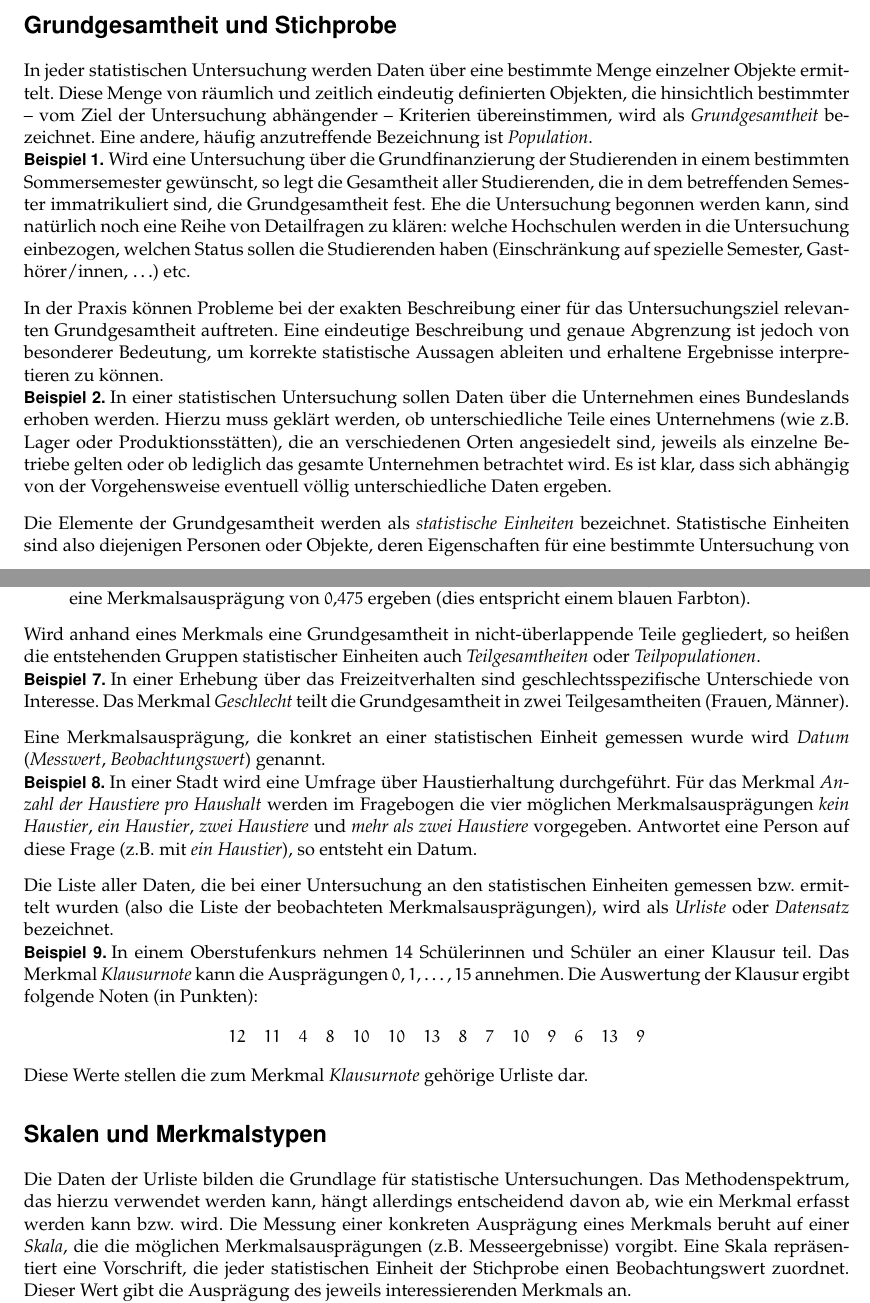
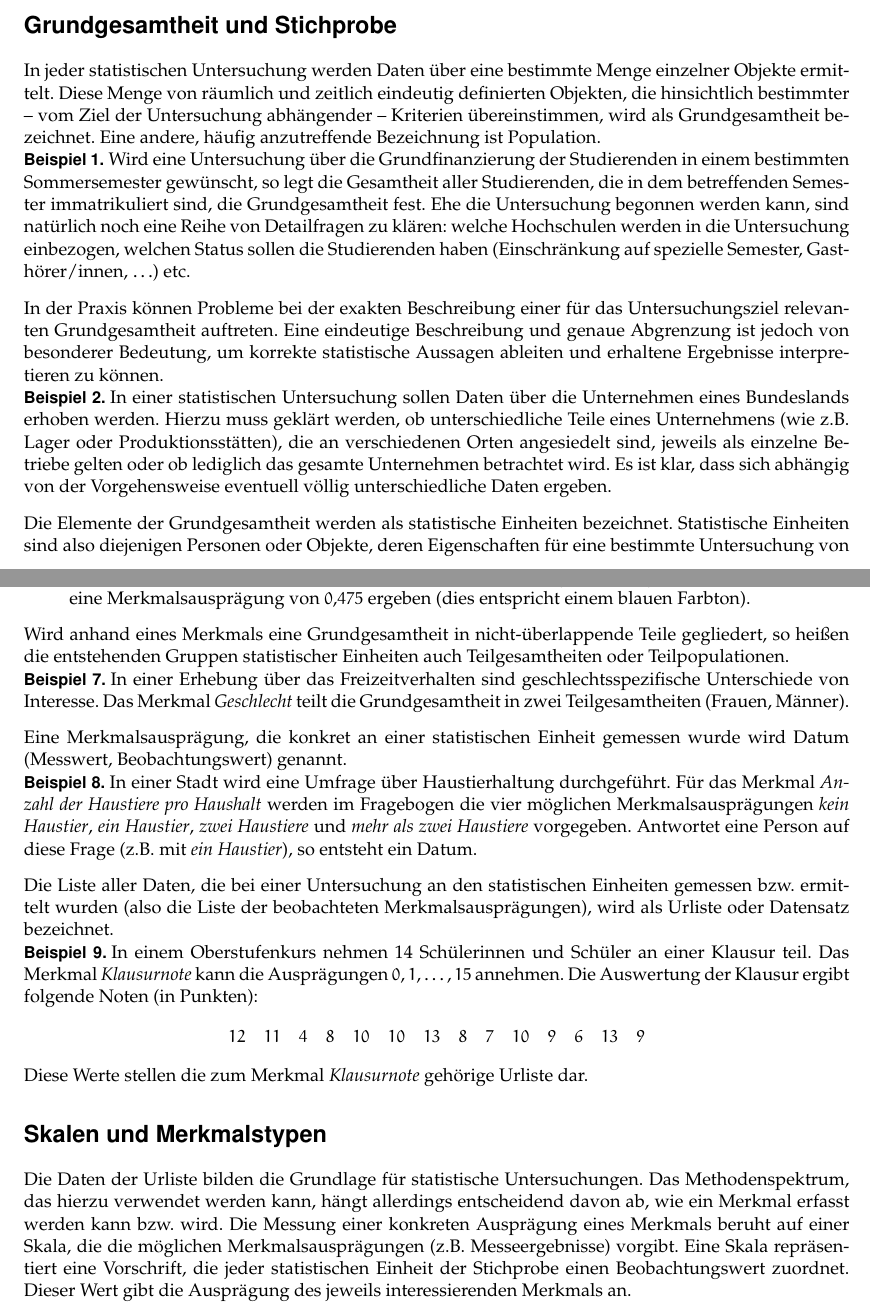
Before and after one commit to feldjoshuanoah/university_old, a LaTeX document (src/ss22/stat/lec-01.tex): two parts of pages 1 and 3 of 4, joined at a grey line, cut so that both start at the same text. Compiled offline with pdfLaTeX.

Commit message:
Remove some emph for trivial definitions and reformat the code a bit

```diff
--- a/src/ss22/stat/lec-01.tex
+++ b/src/ss22/stat/lec-01.tex
@@ -29,23 +29,28 @@
     \section*{Grundgesamtheit und Stichprobe}
 
     In jeder statistischen Untersuchung werden Daten über eine bestimmte Menge einzelner Objekte ermittelt.
-    Diese Menge von räumlich und zeitlich eindeutig definierten Objekten, die hinsichtlich bestimmter -- vom Ziel der Untersuchung abhängender -- Kriterien übereinstimmen, wird als \emph{Grundgesamtheit} bezeichnet.
-    Eine andere, häufig anzutreffende Bezeichnung ist \emph{Population}.
+    Diese Menge von räumlich und zeitlich eindeutig definierten Objekten, die hinsichtlich bestimmter -- vom Ziel der Untersuchung abhängender -- Kriterien übereinstimmen, wird als Grundgesamtheit bezeichnet.
+    Eine andere, häufig anzutreffende Bezeichnung ist Population.
+
     \begin{example}
         Wird eine Untersuchung über die Grundfinanzierung der Studierenden in einem bestimmten Sommersemester gewünscht, so legt die Gesamtheit aller Studierenden, die in dem betreffenden Semester immatrikuliert sind, die Grundgesamtheit fest.
         Ehe die Untersuchung begonnen werden kann, sind natürlich noch eine Reihe von Detailfragen zu klären:
         welche Hochschulen werden in die Untersuchung einbezogen, welchen Status sollen die Studierenden haben (Einschränkung auf spezielle Semester, Gasthörer/innen, \(\ldots\)) etc.
     \end{example}
+
     In der Praxis können Probleme bei der exakten Beschreibung einer für das Untersuchungsziel relevanten Grundgesamtheit auftreten.
     Eine eindeutige Beschreibung und genaue Abgrenzung ist jedoch von besonderer Bedeutung, um korrekte statistische Aussagen ableiten und erhaltene Ergebnisse interpretieren zu können.
+
     \begin{example}
         In einer statistischen Untersuchung sollen Daten über die Unternehmen eines Bundeslands erhoben werden.
         Hierzu muss geklärt werden, ob unterschiedliche Teile eines Unternehmens (wie z.B. Lager oder Produktionsstätten), die an verschiedenen Orten angesiedelt sind, jeweils als einzelne Betriebe gelten oder ob lediglich das gesamte Unternehmen betrachtet wird.
         Es ist klar, dass sich abhängig von der Vorgehensweise eventuell völlig unterschiedliche Daten ergeben.
     \end{example}
-    Die Elemente der Grundgesamtheit werden als \emph{statistische Einheiten} bezeichnet.
+
+    Die Elemente der Grundgesamtheit werden als statistische Einheiten bezeichnet.
     Statistische Einheiten sind also diejenigen Personen oder Objekte, deren Eigenschaften für eine bestimmte Untersuchung von Interesse sind.
-    Alternativ sind auch die Bezeichnungen \emph{Merkmalsträger}, \emph{Untersuchungseinheit} oder \emph{Messobjekt} gebräuchlich.
+    Alternativ sind auch die Bezeichnungen Merkmalsträger, Untersuchungseinheit oder Messobjekt gebräuchlich.
+
     \begin{example}
         \begin{enumerate}
             \item An einer Universität wird eine Erhebung über die Ausgaben der Studierenden für Miete, Kleidung und Freizeitgestaltung durchgeführt.
@@ -110,18 +121,24 @@
             Für einen vorliegenden Gegenstand könnte sich z.B. eine Merkmalsausprägung von \(0,475\) ergeben (dies entspricht einem blauen Farbton).
         \end{enumerate}
     \end{example}
-    Wird anhand eines Merkmals eine Grundgesamtheit in nicht-überlappende Teile gegliedert, so heißen die entstehenden Gruppen statistischer Einheiten auch \emph{Teilgesamtheiten} oder \emph{Teilpopulationen}.
+
+    Wird anhand eines Merkmals eine Grundgesamtheit in nicht-überlappende Teile gegliedert, so heißen die entstehenden Gruppen statistischer Einheiten auch Teilgesamtheiten oder Teilpopulationen.
+
     \begin{example}
         In einer Erhebung über das Freizeitverhalten sind geschlechtsspezifische Unterschiede von Interesse.
         Das Merkmal \emph{Geschlecht} teilt die Grundgesamtheit in zwei Teilgesamtheiten (Frauen, Männer).
     \end{example}
-    Eine Merkmalsausprägung, die konkret an einer statistischen Einheit gemessen wurde wird \emph{Datum} (\emph{Messwert}, \emph{Beobachtungswert}) genannt.
+
+    Eine Merkmalsausprägung, die konkret an einer statistischen Einheit gemessen wurde wird Datum (Messwert, Beobachtungswert) genannt.
+
     \begin{example}
         In einer Stadt wird eine Umfrage über Haustierhaltung durchgeführt.
         Für das Merkmal \emph{Anzahl der Haustiere pro Haushalt} werden im Fragebogen die vier möglichen Merkmalsausprägungen \emph{kein Haustier}, \emph{ein Haustier}, \emph{zwei Haustiere} und \emph{mehr als zwei Haustiere} vorgegeben.
         Antwortet eine Person auf diese Frage (z.B. mit \emph{ein Haustier}), so entsteht ein Datum.
     \end{example}
-    Die Liste aller Daten, die bei einer Untersuchung an den statistischen Einheiten gemessen bzw. ermittelt wurden (also die Liste der beobachteten Merkmalsausprägungen), wird als \emph{Urliste} oder \emph{Datensatz} bezeichnet.
+
+    Die Liste aller Daten, die bei einer Untersuchung an den statistischen Einheiten gemessen bzw. ermittelt wurden (also die Liste der beobachteten Merkmalsausprägungen), wird als Urliste oder Datensatz bezeichnet.
+
     \begin{example}
         In einem Oberstufenkurs nehmen 14 Schülerinnen und Schüler an einer Klausur teil.
         Das Merkmal \emph{Klausurnote} kann die Ausprägungen \(0, 1, \ldots, 15\) annehmen.
@@ -137,9 +154,10 @@
 
     Die Daten der Urliste bilden die Grundlage für statistische Untersuchungen.
     Das Methodenspektrum, das hierzu verwendet werden kann, hängt allerdings entscheidend davon ab, wie ein Merkmal erfasst werden kann bzw. wird.
-    Die Messung einer konkreten Ausprägung eines Merkmals beruht auf einer \emph{Skala}, die die möglichen Merkmalsausprägungen (z.B. Messeergebnisse) vorgibt.
+    Die Messung einer konkreten Ausprägung eines Merkmals beruht auf einer Skala, die die möglichen Merkmalsausprägungen (z.B. Messeergebnisse) vorgibt.
     Eine Skala repräsentiert eine Vorschrift, die jeder statistischen Einheit der Stichprobe einen Beobachtungswert zuordnet.
     Dieser Wert gibt die Ausprägung des jeweils interessierenden Merkmals an.
+
     \begin{example}
         Zur Messung der Temperatur können unterschiedliche Skalen verwendet werden.
         Die in Europa verbreitetste Temperaturskala ist die Celsiusskala, die jeder Temperatur einen Zahlenwert mit der Einheit Grad Celsius (\si{\degreeCelsius}) zuordnet.
```
Also changed, not shown: src/ss22/stat/lec-01.tex (21 more changed lines).
